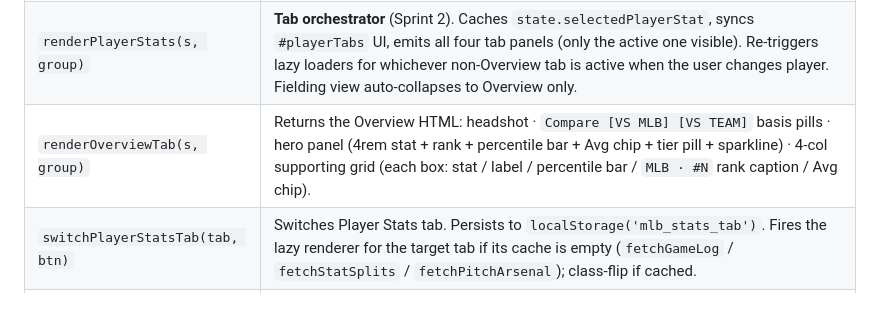
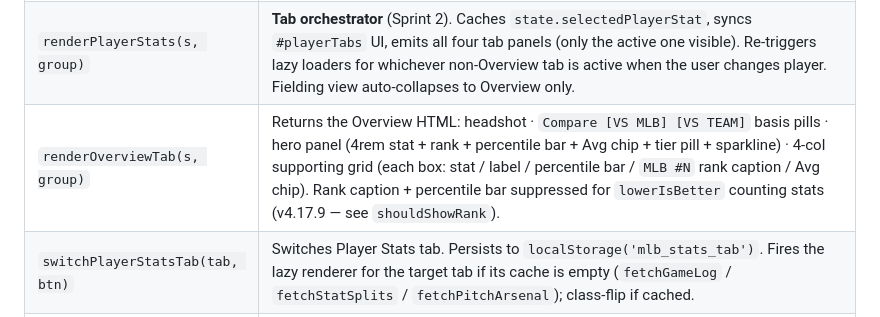
Before and after one commit to q2z87bs2n7-ops/Baseball-App, a Markdown page: docs/functions.md, the part around one of its changes. GitHub-like rendering.

```diff
--- a/docs/functions.md
+++ b/docs/functions.md
@@ -103,7 +103,7 @@ The Stats Tab Revamp (Sprints 1+2, shipped under v4.7) added the Team Stats card
 | `renderPlayerList()` | Roster card renderer. Buckets players by position (C / IF / OF / DH for hitting/fielding; SP / RP for pitching), emits sticky section headers, inline stat line, mini-bar vs team-best. Adds HOT/COLD badge for hitters. |
 | `selectPlayer(id, type)` | Looks up the full player object from `rosterData`, updates card title, fetches season stats, kicks off `fetchGameLog()` in parallel (so the Overview sparkline and Game Log tab have data ready). |
 | `renderPlayerStats(s, group)` | **Tab orchestrator** (Sprint 2). Caches `state.selectedPlayerStat`, syncs `#playerTabs` UI, emits all four tab panels (only the active one visible). Re-triggers lazy loaders for whichever non-Overview tab is active when the user changes player. Fielding view auto-collapses to Overview only. |
-| `renderOverviewTab(s, group)` | Returns the Overview HTML: headshot · `Compare [VS MLB] [VS TEAM]` basis pills · hero panel (4rem stat + rank + percentile bar + Avg chip + tier pill + sparkline) · 4-col supporting grid (each box: stat / label / percentile bar / `MLB · #N` rank caption / Avg chip). |
+| `renderOverviewTab(s, group)` | Returns the Overview HTML: headshot · `Compare [VS MLB] [VS TEAM]` basis pills · hero panel (4rem stat + rank + percentile bar + Avg chip + tier pill + sparkline) · 4-col supporting grid (each box: stat / label / percentile bar / `MLB #N` rank caption / Avg chip). Rank caption + percentile bar suppressed for `lowerIsBetter` counting stats (v4.17.9 — see `shouldShowRank`). |
 | `switchPlayerStatsTab(tab, btn)` | Switches Player Stats tab. Persists to `localStorage('mlb_stats_tab')`. Fires the lazy renderer for the target tab if its cache is empty (`fetchGameLog` / `fetchStatSplits` / `fetchPitchArsenal`); class-flip if cached. |
 | `switchVsBasis(basis)` | Toggles `state.vsLeagueBasis` between `'mlb'` and `'team'`. Re-renders Overview using the cached `state.statsCache` entry — no `/people` refetch. Persisted. |
 
```
Also changed, not shown: other parts of docs/functions.md (+1 -1 lines), docs/sections.md (+2 -2 lines).
